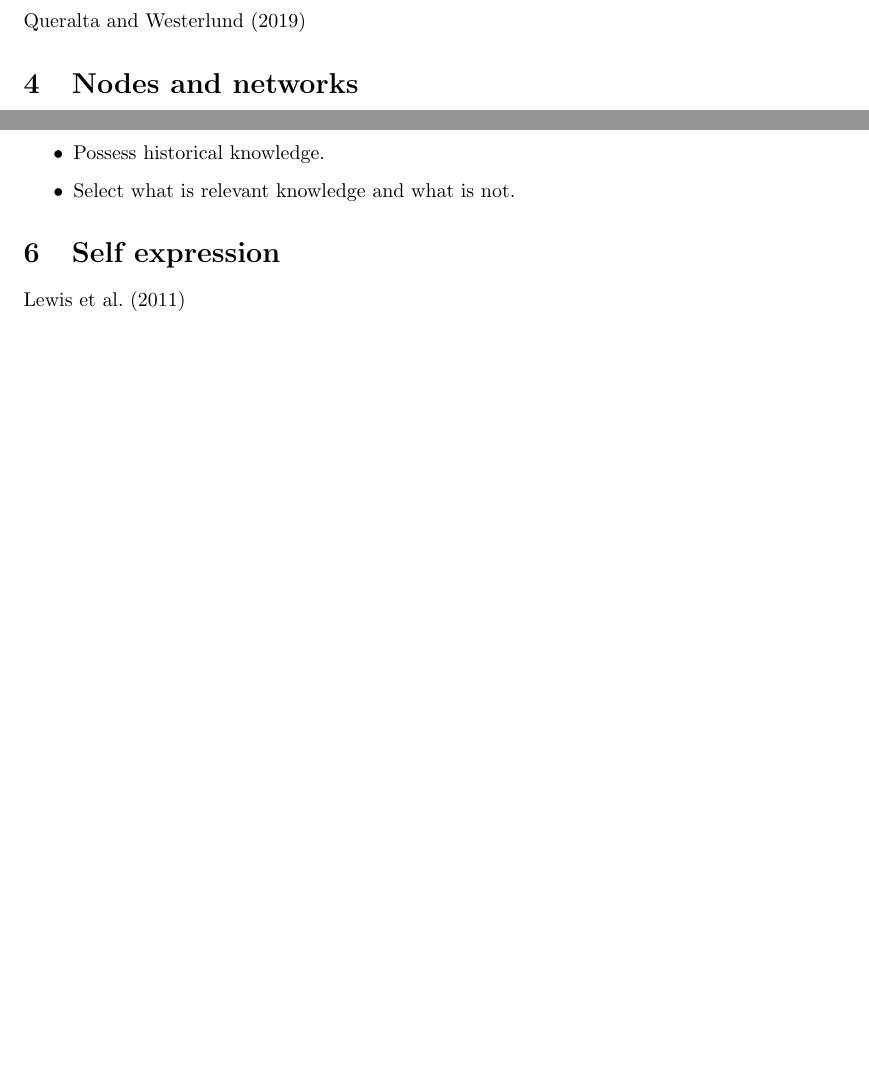
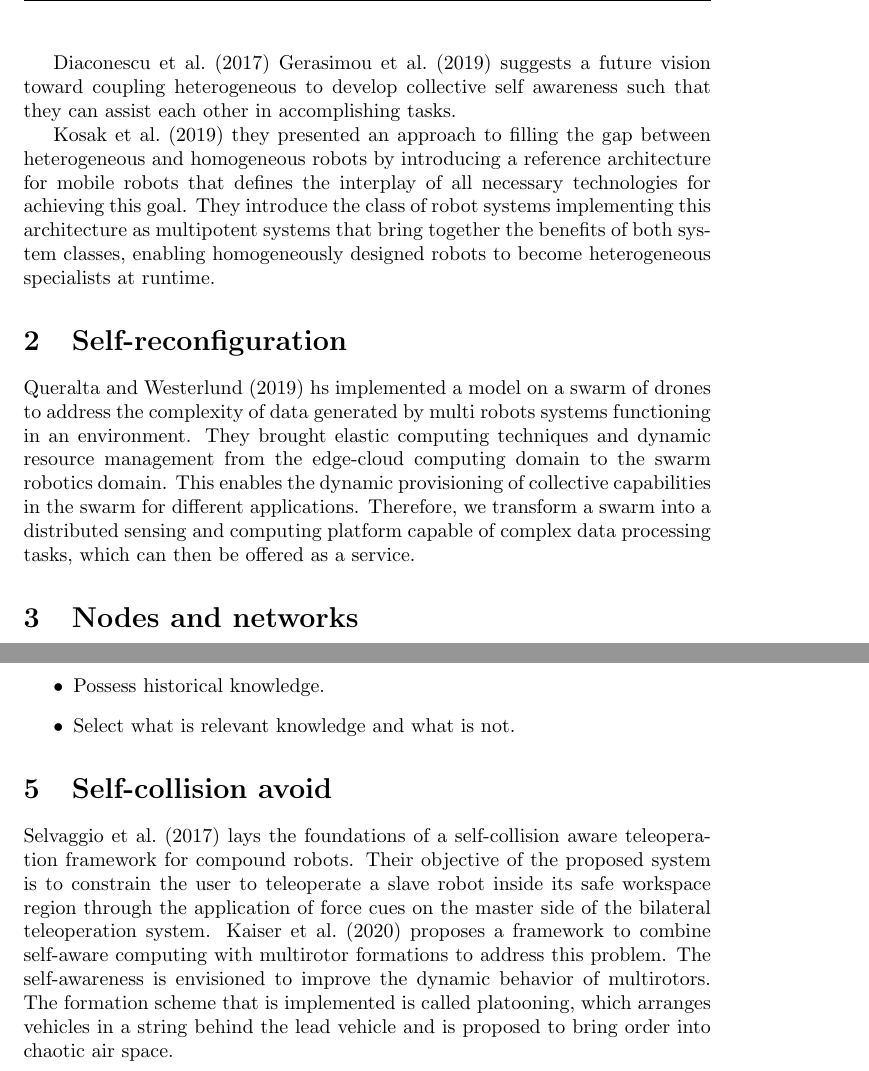
Before and after one commit to donkarlo/mrs-self-awareness, a LaTeX document (docs/self-awareness-mrs-survey/self-aware-mrs.tex): two parts of pages 1 and 2 of 4 before the commit and two parts of pages 2 and 3 of 6 after it, joined at a grey line, cut at the place of the change, the shorter picture padded with empty space. Compiled offline with pdfLaTeX.

Commit message:
new references added

```diff
--- a/docs/self-awareness-mrs-survey/self-aware-mrs.tex
+++ b/docs/self-awareness-mrs-survey/self-aware-mrs.tex
@@ -43 +35,0 @@
-		\cite{pena-2019-blockchain-powered-collaboration-in-heterogeneous-swarms-of-robots}
@@ -44,3 +46,10 @@
+	\cite{diaconescu-2017-architectures-for-collective-self-aware-computing-systems}
+	\cite{gerasimou-2019-towards-systematic-engineering-of-collaborative-heterogeneous-robotic-systems} suggests a future vision toward coupling heterogeneous to develop collective self awareness such that they can assist each other in accomplishing tasks.
+
+	\cite{kosak-2019-multipotent-systems-combining-planning-self-organization-and-reconfiguration-in-modular-robot-ensembles} they presented an approach to filling the gap between heterogeneous and homogeneous robots by introducing a reference architecture for mobile robots that defines the interplay of all necessary technologies for achieving this goal. They introduce the class of robot systems implementing this architecture as multipotent systems that bring together the benefits of both system classes, enabling homogeneously designed robots to become heterogeneous specialists at runtime.
+	\section{Self-reconfiguration}
+		\cite{pena-2019-blockchain-powered-collaboration-in-heterogeneous-swarms-of-robots} hs implemented a model on a swarm of drones to address the complexity of data generated by multi robots systems functioning in an environment. They  brought elastic computing techniques and dynamic resource management from the edge-cloud computing domain to the swarm robotics domain. This enables the dynamic provisioning of collective capabilities in the swarm for
+		different applications. Therefore, we transform a swarm into a distributed sensing and computing platform capable of complex data processing tasks, which can then be offered as a service.
 
 
 
@@ -77,6 +89,13 @@
 			\item Select what is relevant knowledge and what is
 			not.
 		\end{itemize}
-	\section{Self expression}
-	\citet{lewis-2011-a-survey-of-self-awareness-and-its-application-in-computing-systems}
+	\section{Self-collision avoid}
+	\cite{selvaggio-2017-towards-a-self-collision-aware-teleoperation-framework-for-compound-robots} lays the foundations of a self-collision
+	aware teleoperation framework for compound robots. Their objective of the proposed system is to constrain the user to teleoperate a slave robot
+	inside its safe workspace region through the application of force cues on the master side of the bilateral teleoperation system.
+	\cite{kaiser-2020-towards-self-aware-multirotor-formations} proposes a framework to combine self-aware computing with
+	multirotor formations to address this problem. The self-awareness is envisioned to improve the
+	dynamic behavior of multirotors. The formation scheme that is implemented is called platooning,
+	which arranges vehicles in a string behind the lead vehicle and is proposed to bring order into chaotic
+	air space.
 	\section{In nature}
```
Also changed, not shown: docs/self-awareness-mrs-survey/self-aware-mrs.bbl, docs/self-awareness-mrs-survey/self-aware-mrs.pdf, docs/self-awareness-suvey/self-awareness.pdf, docs/self-awareness-mrs-survey/self-aware-mrs.tex (37 more changed lines), 6 other files.
